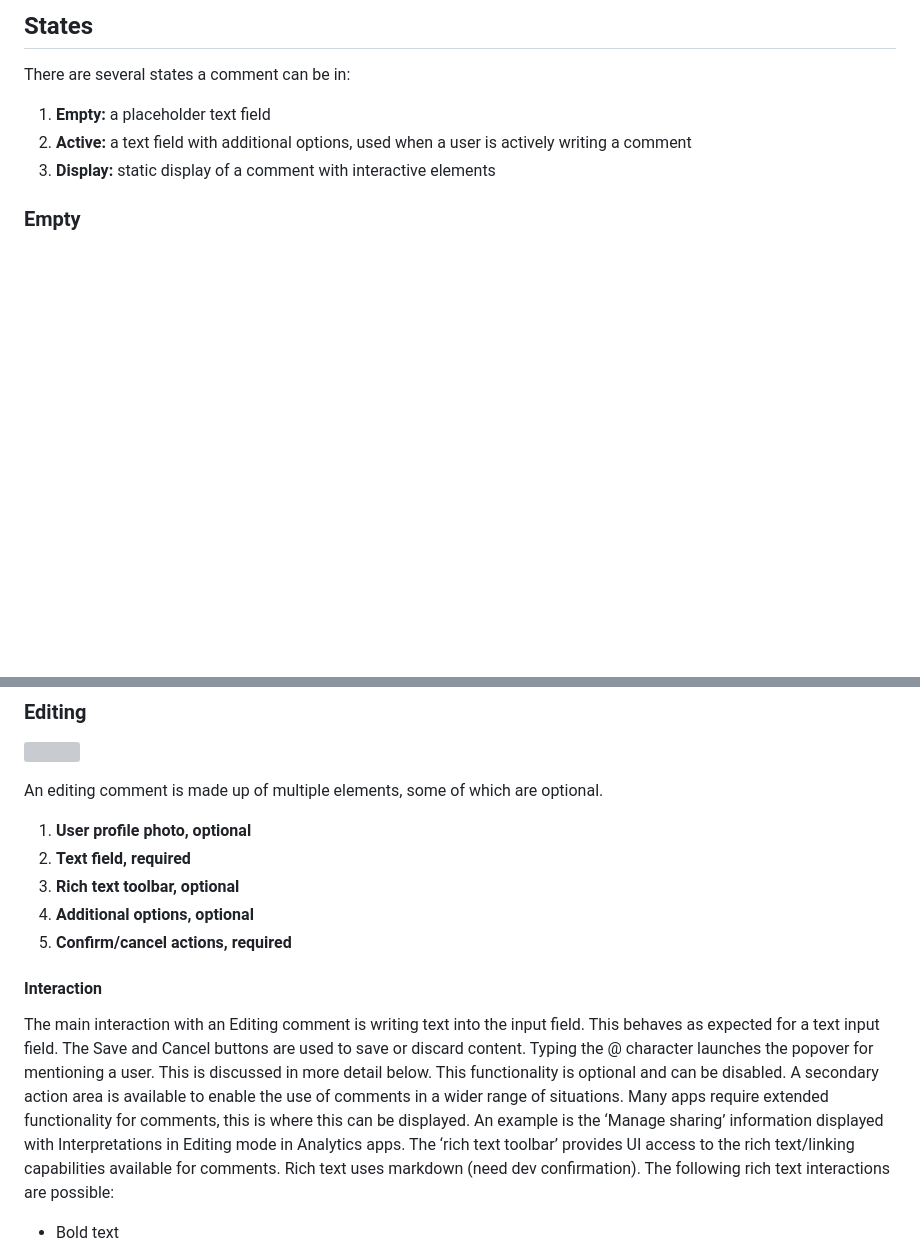
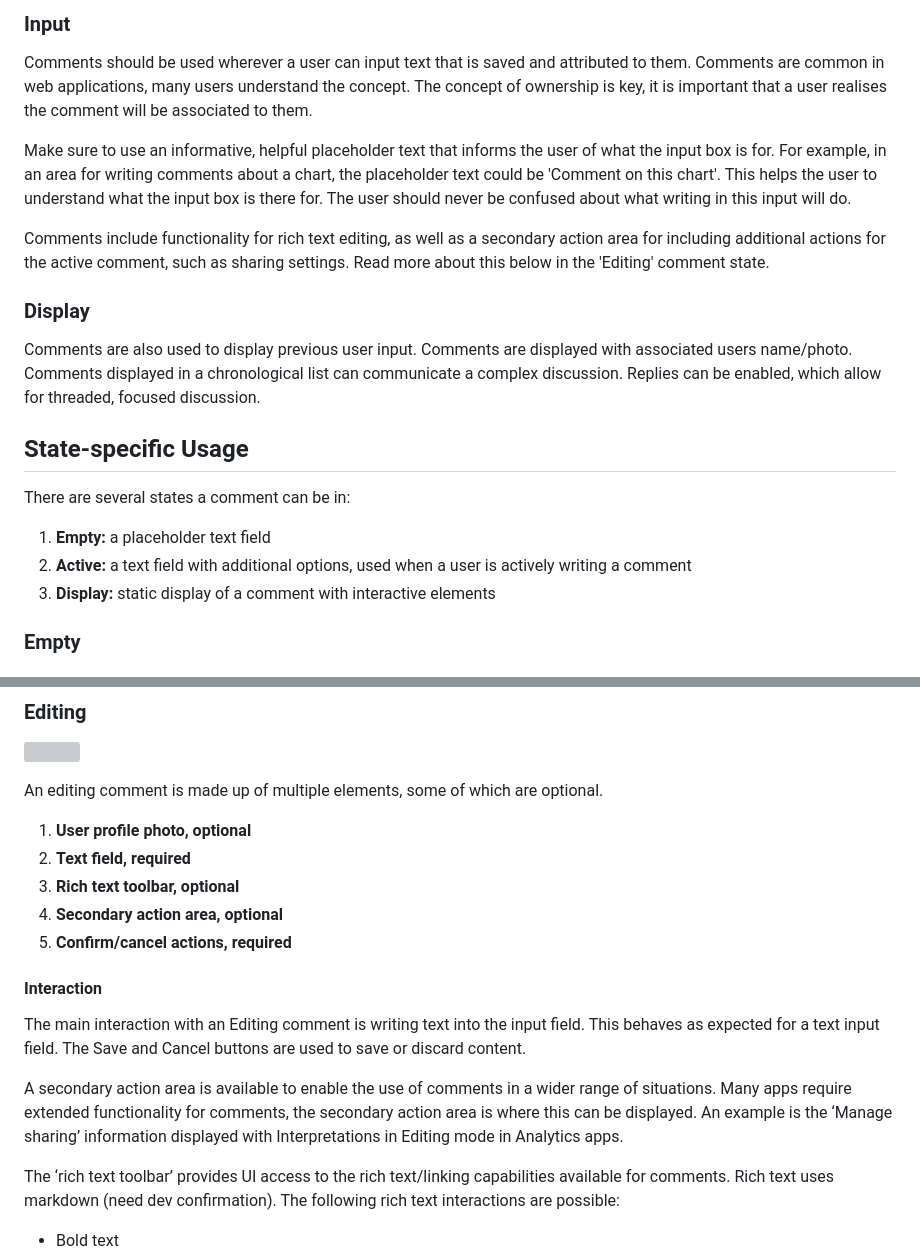
Before and after one commit to dhis2/design-system, a Markdown page: molecules/comment.md, 2 parts joined by grey strips. Drawn GitHub-style; blank space fills up the shorter version; grey boxes are pictures that could not be loaded.

```diff
--- a/molecules/comment.md
+++ b/molecules/comment.md
@@ -10,5 +8,15 @@ WIP
 
-## States
+### Input
+Comments should be used wherever a user can input text that is saved and attributed to them. Comments are common in web applications, many users understand the concept. The concept of ownership is key, it is important that a user realises the comment will be associated to them.
+
+Make sure to use an informative, helpful placeholder text that informs the user of what the input box is for. For example, in an area for writing comments about a chart, the placeholder text could be 'Comment on this chart'. This helps the user to understand what the input box is there for. The user should never be confused about what writing in this input will do.
+
+Comments include functionality for rich text editing, as well as a secondary action area for including additional actions for the active comment, such as sharing settings. Read more about this below in the 'Editing' comment state.
+
+### Display
+Comments are also used to display previous user input. Comments are displayed with associated users name/photo. Comments displayed in a chronological list can communicate a complex discussion. Replies can be enabled, which allow for threaded, focused discussion.
+
+## State-specific Usage
 
 There are several states a comment can be in:
 
@@ -67,14 +75,16 @@ An editing comment is made up of multiple elements, some of which are optional.
 1. **User profile photo, optional**
 2. **Text field, required**
 3. **Rich text toolbar, optional**
-4. **Additional options, optional**
+4. **Secondary action area, optional**
 5. **Confirm/cancel actions, required**
 
 #### Interaction
 
 The main interaction with an Editing comment is writing text into the input field. This behaves as expected for a text input field. The Save and Cancel buttons are used to save or discard content.
-Typing the @ character launches the popover for mentioning a user. This is discussed in more detail below. This functionality is optional and can be disabled.
-A secondary action area is available to enable the use of comments in a wider range of situations. Many apps require extended functionality for comments, this is where this can be displayed. An example is the ‘Manage sharing’ information displayed with Interpretations in Editing mode in Analytics apps.
+<!-- Typing the @ character launches the popover for mentioning a user. This is discussed in more detail below. This functionality is optional and can be disabled. -->
+
+A secondary action area is available to enable the use of comments in a wider range of situations. Many apps require extended functionality for comments, the secondary action area is where this can be displayed. An example is the ‘Manage sharing’ information displayed with Interpretations in Editing mode in Analytics apps.
+
 The ‘rich text toolbar’ provides UI access to  the rich text/linking capabilities available for comments. Rich text uses markdown (need dev confirmation). The following rich text interactions are possible:
 
 - Bold text
```
Also changed, not shown: other parts of molecules/comment.md (+1 -3 lines), molecules/modal.md (+39 -20 lines), molecules/popover.md (+1 -0 lines), images/modal-example-1.png (added), images/modal-example-2.png (added).
